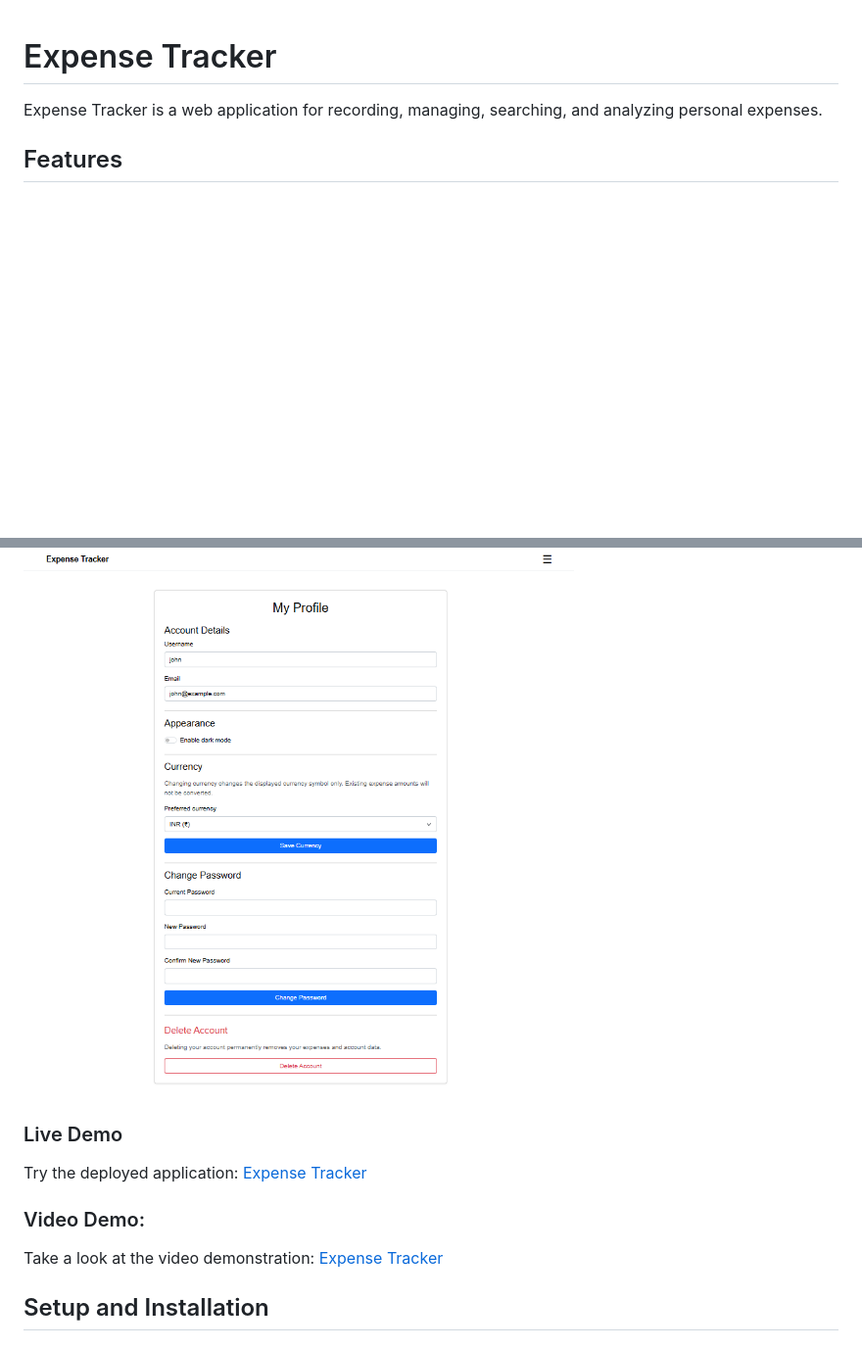
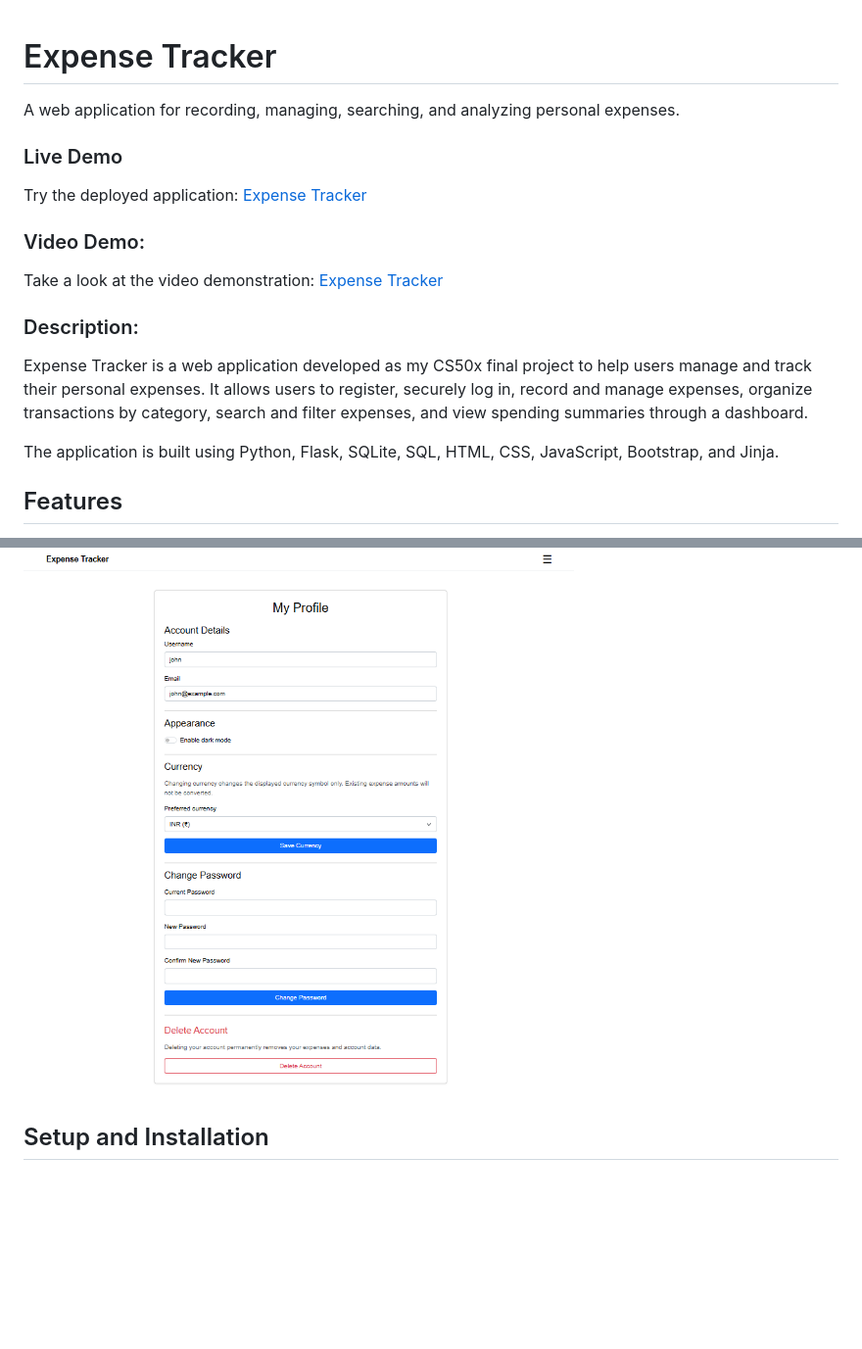
Before and after one commit to ManasaProdduturi/expense-tracker, a Markdown page: README.md, 2 parts joined by grey strips. Shown at 98% size. Drawn GitHub-style; blank space fills up the shorter version.

Commit message:
Updated README with demo links and project description
Added a live demo link, video demo link, and expanded description of the Expense Tracker application.

```diff
--- a/README.md
+++ b/README.md
@@ -1,6 +1,27 @@
 # Expense Tracker
 
-Expense Tracker is a web application for recording, managing, searching, and analyzing personal expenses.
+A web application for recording, managing, searching, and analyzing personal expenses.
+
+
+### Live Demo
+
+Try the deployed application: [Expense Tracker](https://expense-tracker-dffqfghacma7cbce.centralindia-01.azurewebsites.net/)
+
+### Video Demo:
+
+Take a look at the video demonstration: [Expense Tracker](https://youtu.be/f5AzChXBB10?si=gCumW3IeUaoBVVnc)
+
+### Description:
+
+Expense Tracker is a web application developed as my CS50x final
+project to help users manage and track their personal expenses.
+It allows users to register, securely log in, record and manage
+expenses, organize transactions by category, search and filter
+expenses, and view spending summaries through a dashboard.
+
+The application is built using Python, Flask, SQLite, SQL, HTML,
+CSS, JavaScript, Bootstrap, and Jinja.
+
 
 ## Features
 
@@ -41,15 +62,6 @@ Expense Tracker is a web application for recording, managing, searching, and ana
 
 ### User Profile
 ![User Profile](Profile.png)
-
-
-### Live Demo
-
-Try the deployed application: [Expense Tracker](https://expense-tracker-dffqfghacma7cbce.centralindia-01.azurewebsites.net/)
-
-### Video Demo:
-
-Take a look at the video demonstration: [Expense Tracker](https://youtu.be/f5AzChXBB10?si=gCumW3IeUaoBVVnc)
 
 
 ## Setup and Installation
```
